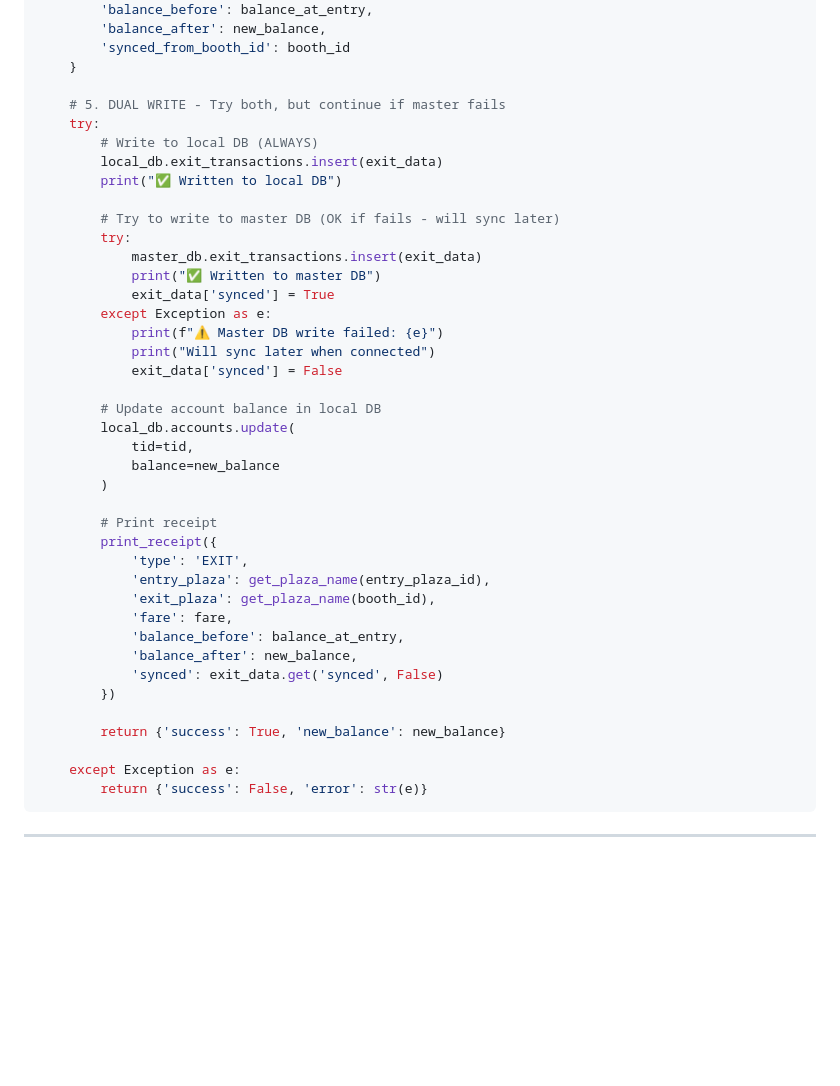
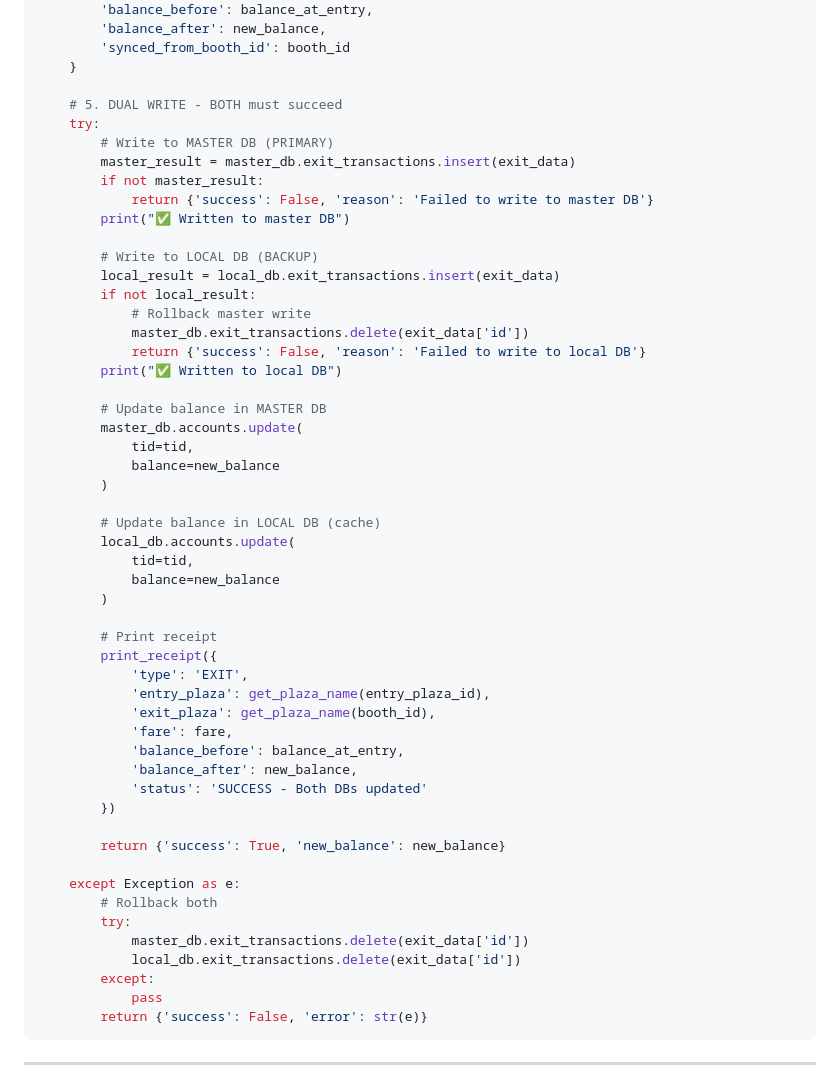
Before and after one commit to itecknologiteams/MewRf, a Markdown page: docs/TOLL-BOOTH-DEPLOYMENT-SPEC.md, the part around one of its changes. GitHub-like rendering; blank space fills up the shorter version.

````diff
--- a/docs/TOLL-BOOTH-DEPLOYMENT-SPEC.md
+++ b/docs/TOLL-BOOTH-DEPLOYMENT-SPEC.md
@@ -390,23 +430,29 @@ def process_exit(tid, booth_id):
         'synced_from_booth_id': booth_id
     }
 
-    # 5. DUAL WRITE - Try both, but continue if master fails
+    # 5. DUAL WRITE - BOTH must succeed
     try:
-        # Write to local DB (ALWAYS)
-        local_db.exit_transactions.insert(exit_data)
+        # Write to MASTER DB (PRIMARY)
+        master_result = master_db.exit_transactions.insert(exit_data)
+        if not master_result:
+            return {'success': False, 'reason': 'Failed to write to master DB'}
+        print("✅ Written to master DB")
+
+        # Write to LOCAL DB (BACKUP)
+        local_result = local_db.exit_transactions.insert(exit_data)
+        if not local_result:
+            # Rollback master write
+            master_db.exit_transactions.delete(exit_data['id'])
+            return {'success': False, 'reason': 'Failed to write to local DB'}
         print("✅ Written to local DB")
 
-        # Try to write to master DB (OK if fails - will sync later)
-        try:
-            master_db.exit_transactions.insert(exit_data)
-            print("✅ Written to master DB")
-            exit_data['synced'] = True
-        except Exception as e:
-            print(f"⚠️ Master DB write failed: {e}")
-            print("Will sync later when connected")
-            exit_data['synced'] = False
+        # Update balance in MASTER DB
+        master_db.accounts.update(
+            tid=tid,
+            balance=new_balance
+        )
 
-        # Update account balance in local DB
+        # Update balance in LOCAL DB (cache)
         local_db.accounts.update(
             tid=tid,
             balance=new_balance
@@ -420,12 +466,18 @@ def process_exit(tid, booth_id):
             'fare': fare,
             'balance_before': balance_at_entry,
             'balance_after': new_balance,
-            'synced': exit_data.get('synced', False)
+            'status': 'SUCCESS - Both DBs updated'
         })
 
         return {'success': True, 'new_balance': new_balance}
 
     except Exception as e:
+        # Rollback both
+        try:
+            master_db.exit_transactions.delete(exit_data['id'])
+            local_db.exit_transactions.delete(exit_data['id'])
+        except:
+            pass
         return {'success': False, 'error': str(e)}
 ```
 
````
Also changed, not shown: other parts of docs/TOLL-BOOTH-DEPLOYMENT-SPEC.md (+110 -64 lines).
